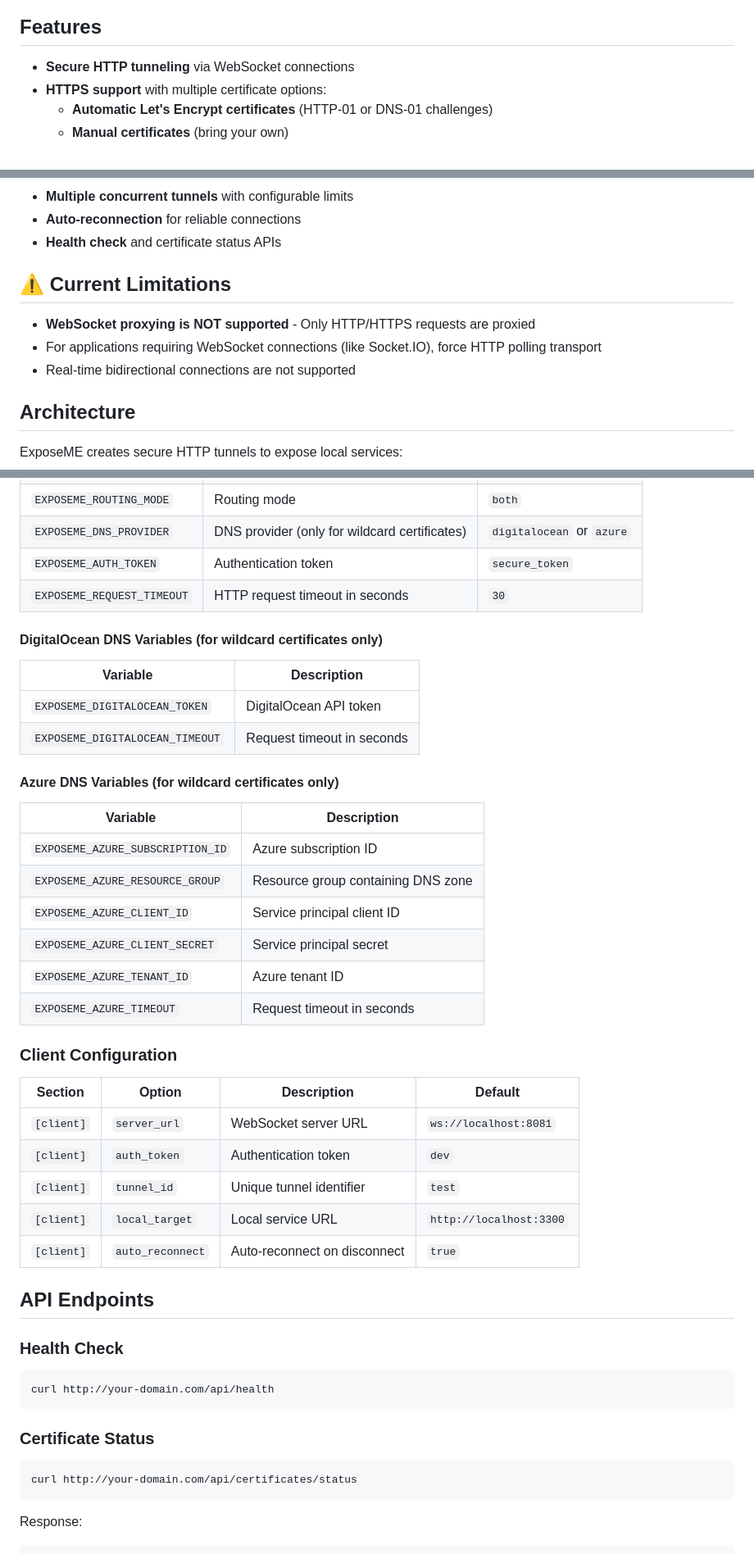
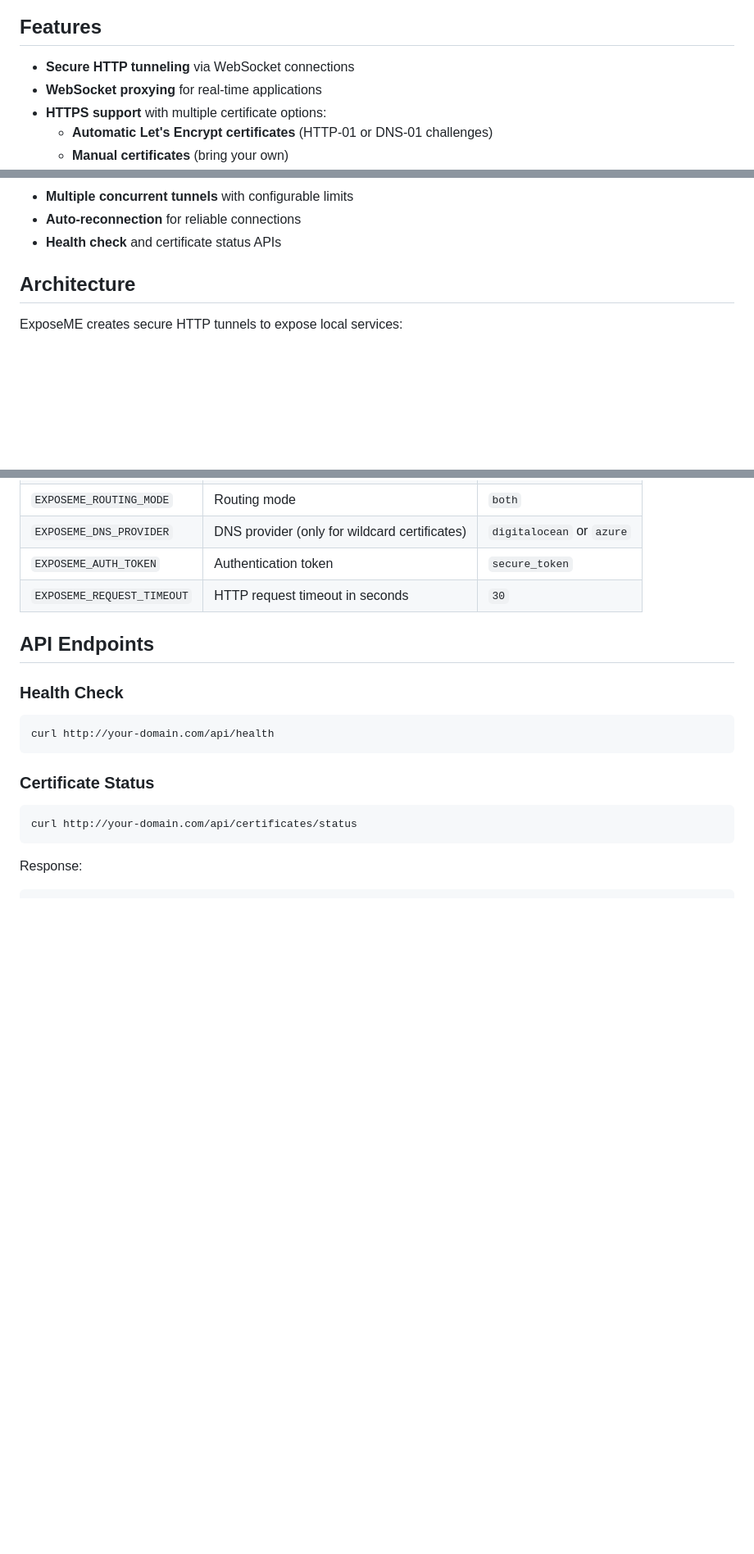
Before and after one commit to arch7tect/exposeme, a Markdown page: readme.md, 3 parts joined by grey strips. Shown: that part at 82% size. Rendered like a GitHub page; blank space fills up the shorter version.

```diff
--- a/readme.md
+++ b/readme.md
@@ -5,6 +5,7 @@ A fast, secure HTTP tunneling solution written in Rust that exposes local servic
 ## Features
 
 - **Secure HTTP tunneling** via WebSocket connections
+- **WebSocket proxying** for real-time applications
 - **HTTPS support** with multiple certificate options:
     - **Automatic Let's Encrypt certificates** (HTTP-01 or DNS-01 challenges)
     - **Manual certificates** (bring your own)
@@ -19,12 +20,6 @@ A fast, secure HTTP tunneling solution written in Rust that exposes local servic
 - **Multiple concurrent tunnels** with configurable limits
 - **Auto-reconnection** for reliable connections
 - **Health check** and certificate status APIs
-
-## ⚠️ Current Limitations
-
-- **WebSocket proxying is NOT supported** - Only HTTP/HTTPS requests are proxied
-- For applications requiring WebSocket connections (like Socket.IO), force HTTP polling transport
-- Real-time bidirectional connections are not supported
 
 ## Architecture
 
@@ -427,31 +423,6 @@ OPTIONS:
 | `EXPOSEME_AUTH_TOKEN` | Authentication token | `secure_token` |
 | `EXPOSEME_REQUEST_TIMEOUT` | HTTP request timeout in seconds | `30` |
 
-#### DigitalOcean DNS Variables (for wildcard certificates only)
-| Variable | Description |
-|----------|-------------|
-| `EXPOSEME_DIGITALOCEAN_TOKEN` | DigitalOcean API token |
-| `EXPOSEME_DIGITALOCEAN_TIMEOUT` | Request timeout in seconds |
-
-#### Azure DNS Variables (for wildcard certificates only)
-| Variable | Description |
-|----------|-------------|
-| `EXPOSEME_AZURE_SUBSCRIPTION_ID` | Azure subscription ID |
-| `EXPOSEME_AZURE_RESOURCE_GROUP` | Resource group containing DNS zone |
-| `EXPOSEME_AZURE_CLIENT_ID` | Service principal client ID |
-| `EXPOSEME_AZURE_CLIENT_SECRET` | Service principal secret |
-| `EXPOSEME_AZURE_TENANT_ID` | Azure tenant ID |
-| `EXPOSEME_AZURE_TIMEOUT` | Request timeout in seconds |
-
-### Client Configuration
-
-| Section | Option | Description | Default |
-|---------|--------|-------------|---------|
-| `[client]` | `server_url` | WebSocket server URL | `ws://localhost:8081` |
-| `[client]` | `auth_token` | Authentication token | `dev` |
-| `[client]` | `tunnel_id` | Unique tunnel identifier | `test` |
-| `[client]` | `local_target` | Local service URL | `http://localhost:3300` |
-| `[client]` | `auto_reconnect` | Auto-reconnect on disconnect | `true` |
 
 ## API Endpoints
 
```
Also changed, not shown: other parts of readme.md (+18 -28 lines).
